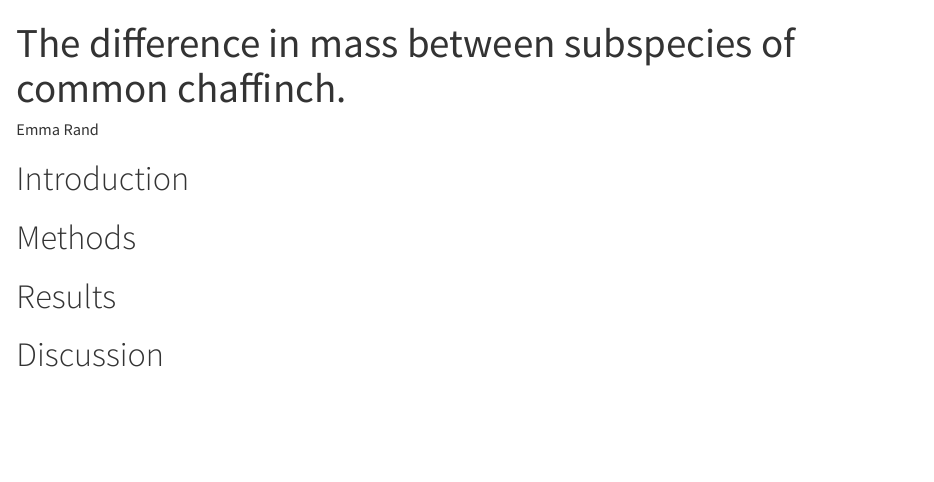
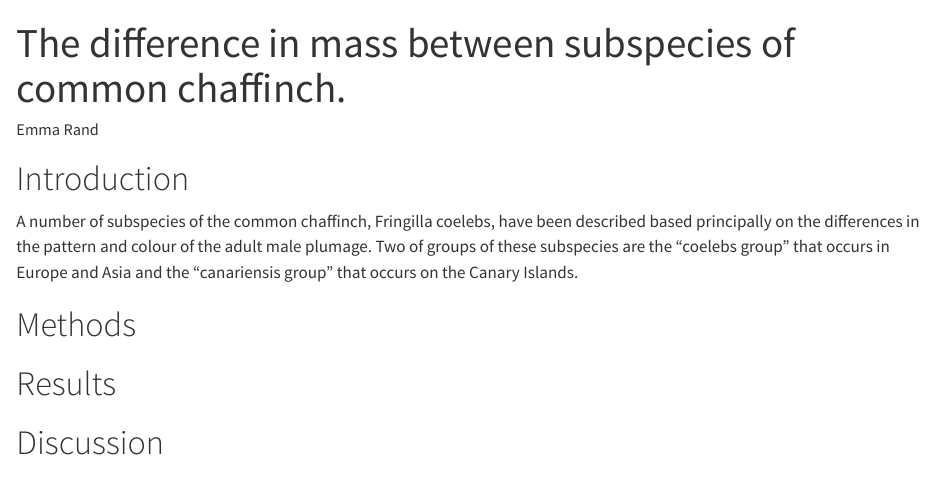
Before and after one commit to 3mmaRand/wr-chaff, a Quarto document (wr-chaff.qmd): the page in a window 1100 px wide, from its top. Rendered offline with R 4.5, knitr and Pandoc in place of Quarto, with nearby package versions.

Commit message:
introduction plain

````diff
--- a/wr-chaff.qmd
+++ b/wr-chaff.qmd
@@ -18,6 +18,13 @@ execute:
 
 # Introduction
 
+A number of subspecies of the common chaffinch, Fringilla
+coelebs, have been described based principally on the differences in the pattern and colour of the adult male plumage. Two of groups of these
+subspecies are the "coelebs group"  that occurs in Europe
+and Asia and the "canariensis group" that occurs on
+the Canary Islands.
+
+
 
 # Methods
 ```{r}
````
